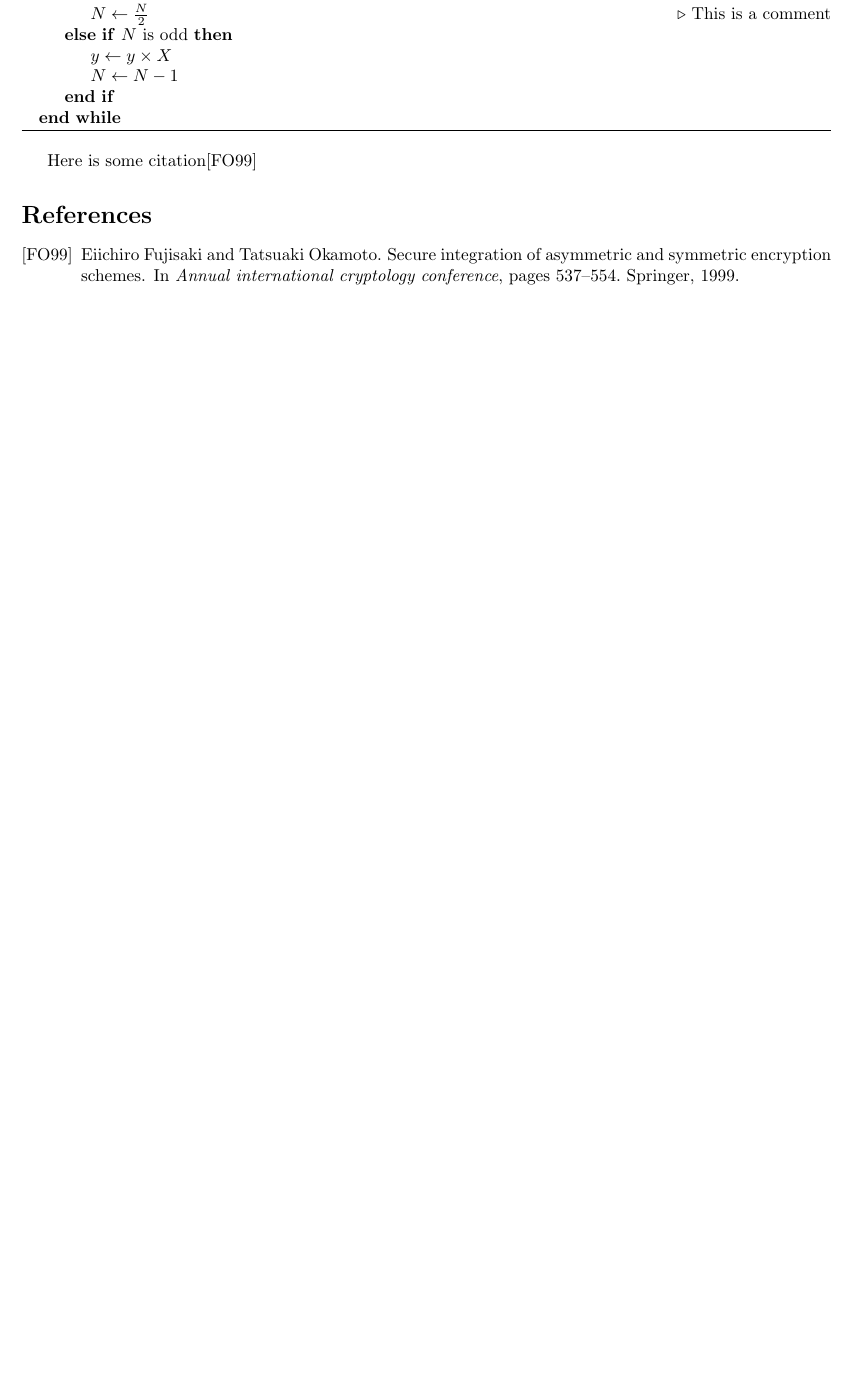
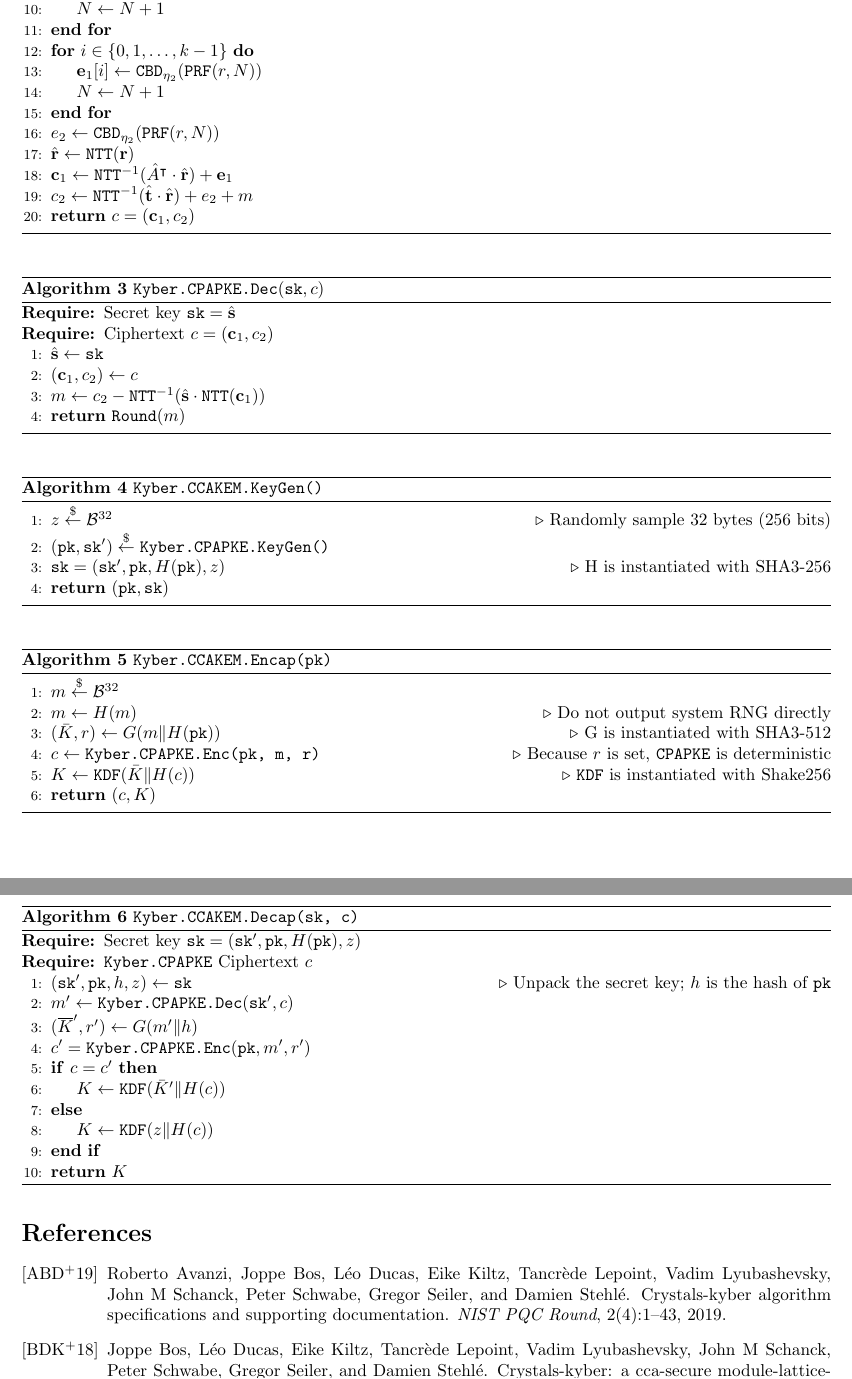
Before and after one commit to xuganyu96/waterloo-cryptography, a LaTeX document (latex-templates/main.tex, which reads latex-templates/kyber-algos.sty, latex-templates/references.bib): part of the page before the commit and two parts of pages 2 and 3 of 3 after it, the two joined at a grey line, cut so that both start at the same text, the shorter picture padded with empty space. The pictures show the PDF file latex-templates/main.pdf that the author committed with the source.

Commit message:
Updated latex template with Kyber's algorithms

```diff
--- /dev/null
+++ b/latex-templates/kyber-algos.sty
@@ -0,0 +1,49 @@
+\ProvidesPackage{kyber-algos}
+
+\newcommand{\kybercpapkekeygen}{
+    \begin{algorithm}[H]
+        \caption{$\texttt{Kyber.CPAPKE.KeyGen}()$}\label{alg:kyber-cpapke-keygen}
+        \begin{algorithmic}[1]
+            \State $d \leftarrow \mathcal{B}^{32}$
+            \State $(\rho, \sigma) \leftarrow G(d)$
+                \Comment{$G$ is instantiated with \texttt{SHA3-512}}
+            \State $N \leftarrow 0$
+            \For{$i \in \{0, 1, \ldots, k-1\}$}
+                \For{$j \in \{0, 1, \ldots, k-1\}$}
+                    \State $\hat{A}_{i,j} \leftarrow
+                        \texttt{Parse}(
+                            \texttt{XOF}(\rho, j, i)
+                        )
+                    $
+                    \Comment{\texttt{XOF} instantiated with \texttt{Shake128}}
+                \EndFor
+            \EndFor
+            \For{$i \in \{0, 1, \ldots, k-1\}$}
+                \State $\mathbf{s}_i \leftarrow \texttt{CBD}_{\eta_1}(
+                    \texttt{PRF}(\sigma, N)
+                )$
+                \State $N \leftarrow N + 1$
+            \EndFor
+            \For{$i \in \{0, 1, \ldots, k-1\}$}
+                \State $\mathbf{e}_i \leftarrow \texttt{CBD}_{\eta_1}(
+                    \texttt{PRF}(\sigma, N)
+                )$
+                \State $N \leftarrow N + 1$
+            \EndFor
+            \State $\hat{\mathbf{s}} \leftarrow \texttt{NTT}(\mathbf{s})$
+            \State $\hat{\mathbf{e}} \leftarrow \texttt{NTT}(\mathbf{e})$
+            \State $\hat{\mathbf{t}} \leftarrow
+                \hat{A} \cdot \hat{\mathbf{s}} + \hat{\mathbf{e}}$
+            \State $\pk \leftarrow (\hat{\mathbf{t}}, \rho)$
+            \State $\sk \leftarrow \hat{\mathbf{s}}$
+            \State \Return $(\pk, \sk)$
+        \end{algorithmic}
+    \end{algorithm}
+}
+
+\newcommand{\kybercpapkeenc}{
+    \begin{algorithm}[H]
+        \caption{$\texttt{Kyber.CPAPKE.Enc}(\pk, m, r)$}\label{alg:kyber-cpapke-enc}
+        \begin{algorithmic}[1]
+            \Require Public key $\pk = (\rho, \hat{\mathbf{t}})$
+            \Require Message $m \in \mathcal{B}^{32}$
@@ -0,0 +95,7 @@
+\newcommand{\kybercpapkedec}{
+    \begin{algorithm}[H]
+        \caption{$\texttt{Kyber.CPAPKE.Dec}(\sk, c)$}\label{alg:kyber-cpapke-dec}
+        \begin{algorithmic}[1]
+            \Require Secret key $\sk = \hat{\mathbf{s}}$
+            \Require Ciphertext $c = (\mathbf{c}_1, c_2)$
+            \State $\hat{\mathbf{s}} \leftarrow \sk$
@@ -0,0 +113,52 @@
+\newcommand{\kyberccakemkeygen}{
+    \begin{algorithm}[H]
+        \caption{\texttt{Kyber.CCAKEM.KeyGen()}}
+        \begin{algorithmic}[1]
+            \State $z \leftsample \mathcal{B}^{32}$
+                \Comment{Randomly sample 32 bytes (256 bits)}
+            \State $(\pk, \sk^\prime) \leftsample \texttt{Kyber.CPAPKE.KeyGen()}$
+            \State $\sk = (\sk^\prime, \pk, H(\pk), z)$
+                \Comment{H is instantiated with SHA3-256}
+            \State \Return $(\pk, \sk)$
+        \end{algorithmic}
+    \end{algorithm}
+}
+
+\newcommand{\kyberccakemencap}{
+    \begin{algorithm}[H]
+        \caption{\texttt{Kyber.CCAKEM.Encap(\pk)}}
+        \begin{algorithmic}[1]
+            \State $m \leftsample \mathcal{B}^{32}$
+            \State $m \leftarrow H(m)$
+                \Comment{Do not output system RNG directly}
+            \State $(\bar{K}, r) \leftarrow G(m \Vert H(\pk))$
+                \Comment{G is instantiated with SHA3-512}
+            \State $c \leftarrow \texttt{Kyber.CPAPKE.Enc(\pk, m, r)}$
+                \Comment{Because $r$ is set, \texttt{CPAPKE} is deterministic}
+            \State $K \leftarrow \texttt{KDF}(\bar{K} \Vert H(c))$
+                \Comment{\texttt{KDF} is instantiated with Shake256}
+            \State \Return $(c, K)$
+        \end{algorithmic}
+    \end{algorithm}
+}
+
+\newcommand{\kyberccakemdecap}{
+    \begin{algorithm}[H]
+        \caption{\texttt{Kyber.CCAKEM.Decap(\sk, c)}}
+        \begin{algorithmic}[1]
+            \Require Secret key $\sk = (\sk^\prime, \pk, H(\pk), z)$
+            \Require \texttt{Kyber.CPAPKE} Ciphertext $c$
+            \State $(\sk^\prime, \pk, h, z) \leftarrow \sk$
+                \Comment{Unpack the secret key; $h$ is the hash of $\pk$}
+            \State $m^\prime \leftarrow \texttt{Kyber.CPAPKE.Dec}(\sk^\prime, c)$
+            \State $(\overline{K}^\prime, r^\prime) \leftarrow G(m^\prime \Vert h)$
+            \State $c^\prime = \texttt{Kyber.CPAPKE.Enc}(\pk, m^\prime, r^\prime)$
+            \If{$c = c^\prime$}
+                \State $K \leftarrow \texttt{KDF}(\bar{K}^\prime \Vert H(c))$
+            \Else
+                \State $K \leftarrow \texttt{KDF}(z \Vert H(c))$
+            \EndIf
+            \State \Return $K$
+        \end{algorithmic}
+    \end{algorithm}
+}
--- a/latex-templates/main.tex
+++ b/latex-templates/main.tex
@@ -51,20 +46 @@ A lattice is a discrete subgroup of $\mathbb{R}^n$
 
-\begin{algorithm}
-    \caption{An algorithm with caption}\label{alg:cap}
-    \begin{algorithmic}
-        \Require $n \geq 0$
-        \Ensure $y = x^n$
-        \State $y \gets 1$
-        \State $X \gets x$
-        \State $N \gets n$
-        \While{$N \neq 0$}
-            \If{$N$ is even}
-                \State $X \gets X \times X$
-                \State $N \gets \frac{N}{2}$  \Comment{This is a comment}
-            \ElsIf{$N$ is odd}
-                \State $y \gets y \times X$
-                \State $N \gets N - 1$
-            \EndIf
-        \EndWhile
-    \end{algorithmic}
-\end{algorithm}
@@ -71,7 +53,7 @@ A lattice is a discrete subgroup of $\mathbb{R}^n$
 
-Here is some citation\cite{fujisaki1999secure}
+
 
 \bibliographystyle{alpha}
-\bibliography{./references.bib}
+\bibliography{references}
 
 \end{document}
--- a/latex-templates/references.bib
+++ b/latex-templates/references.bib
@@ -0,0 +93,7 @@
+  title={CRYSTALS-Kyber algorithm specifications and supporting documentation},
+  author={Avanzi, Roberto and Bos, Joppe and Ducas, L{\'e}o and Kiltz, Eike and Lepoint, Tancr{\`e}de and Lyubashevsky, Vadim and Schanck, John M and Schwabe, Peter and Seiler, Gregor and Stehl{\'e}, Damien},
+  journal={NIST PQC Round},
+  volume={2},
+  number={4},
+  pages={1--43},
+  year={2019}
```
Also changed, not shown: latex-templates/crypto-primitives.sty (renamed from latex-templates/mystyle.sty, +1 -2 lines), latex-templates/main.pdf, latex-templates/kyber-algos.sty (56 more changed lines), latex-templates/main.tex (23 more changed lines), latex-templates/references.bib (118 more changed lines).
